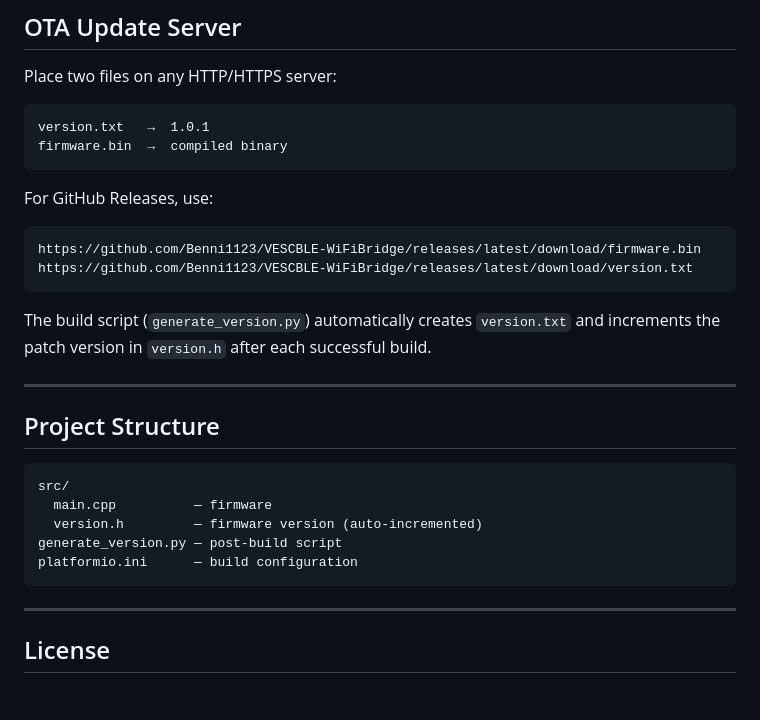
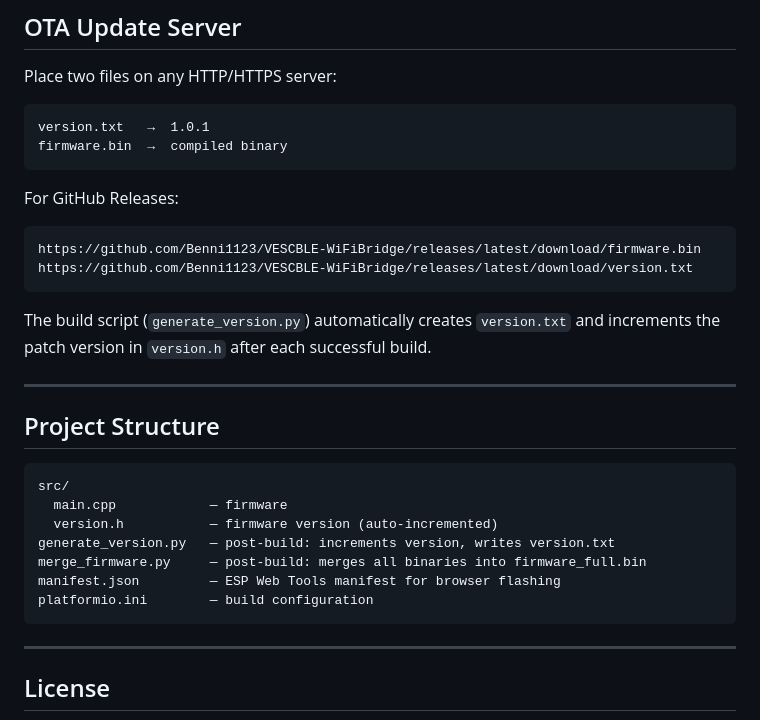
Before and after one commit to Benni1123/VESCBLE-WiFiBridge, a Markdown page: README.md, the part around one of its changes. Rendered like a GitHub page; blank space fills up the shorter version.

````diff
--- a/README.md
+++ b/README.md
@@ -104,7 +151,7 @@ version.txt   →  1.0.1
 firmware.bin  →  compiled binary
 ```
 
-For GitHub Releases, use:
+For GitHub Releases:
 ```
 https://github.com/Benni1123/VESCBLE-WiFiBridge/releases/latest/download/firmware.bin
 https://github.com/Benni1123/VESCBLE-WiFiBridge/releases/latest/download/version.txt
@@ -118,10 +165,12 @@ The build script (`generate_version.py`) automatically creates `version.txt` and
 
 ```
 src/
-  main.cpp          — firmware
-  version.h         — firmware version (auto-incremented)
-generate_version.py — post-build script
-platformio.ini      — build configuration
+  main.cpp            — firmware
+  version.h           — firmware version (auto-incremented)
+generate_version.py   — post-build: increments version, writes version.txt
+merge_firmware.py     — post-build: merges all binaries into firmware_full.bin
+manifest.json         — ESP Web Tools manifest for browser flashing
+platformio.ini        — build configuration
 ```
 
 ---
````
Also changed, not shown: other parts of README.md (+77 -30 lines).
